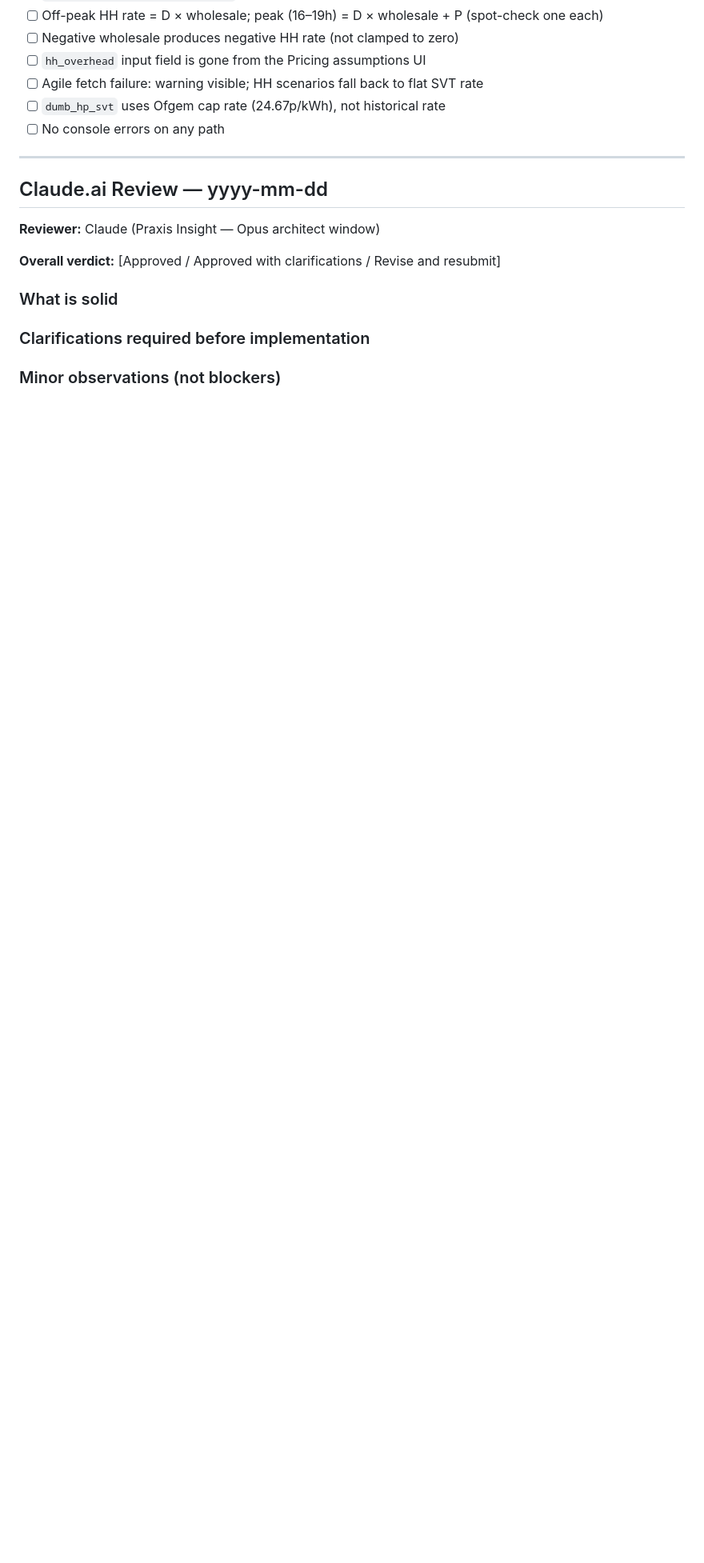
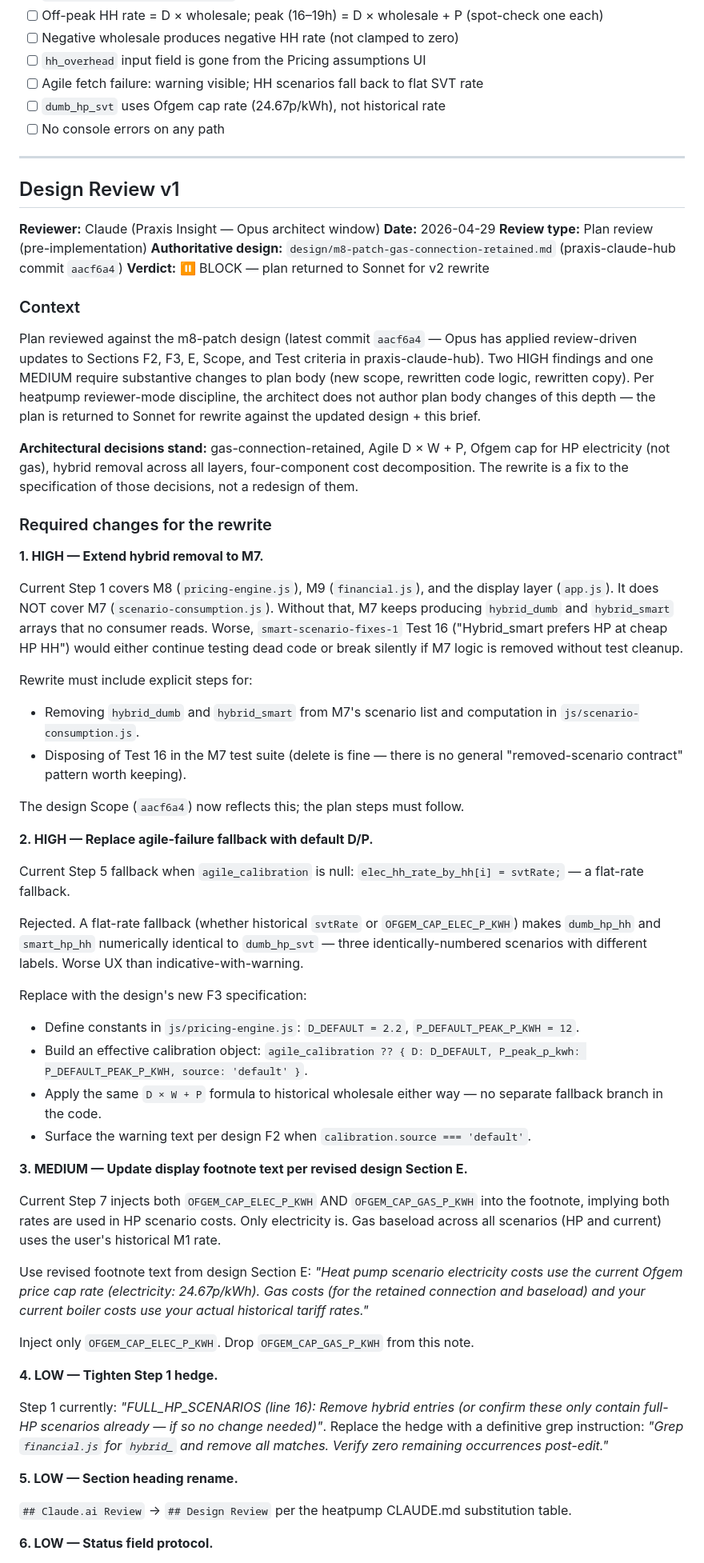
Before and after one commit to rmulherin/heatpump-analyser, a Markdown page: docs/plans/m8-patch-gas-connection-retained.md, the part around one of its changes. Shown at 80% size. Drawn GitHub-style; blank space fills up the shorter version.

Commit message:
plan blocked: m8-patch — Design Review v1 appended; pending rewrite
Status set to ⏸ Blocked. Two HIGH findings (M7 hybrid scope; default D/P fallback replacing flat-rate fallback), one MEDIUM (display footnote), four LOWs. Architectural decisions stand; rewrite is a fix to specification, not a redesign.

Updated design at praxis-claude-hub commit aacf6a4. Plan v2 rewrite to be done by Sonnet against the updated design + the appended Design Review v1 brief.

Co-Authored-By: Claude Opus 4.7 (1M context) <noreply@anthropic.com>

```diff
--- a/docs/plans/m8-patch-gas-connection-retained.md
+++ b/docs/plans/m8-patch-gas-connection-retained.md
@@ -318,14 +318,94 @@ a flat rate estimate."
 
 ---
 
-## Claude.ai Review — yyyy-mm-dd
+## Design Review v1
 
 **Reviewer:** Claude (Praxis Insight — Opus architect window)
+**Date:** 2026-04-29
+**Review type:** Plan review (pre-implementation)
+**Authoritative design:** `design/m8-patch-gas-connection-retained.md` (praxis-claude-hub commit `aacf6a4`)
+**Verdict:** ⏸ BLOCK — plan returned to Sonnet for v2 rewrite
 
-**Overall verdict:** [Approved / Approved with clarifications / Revise and resubmit]
+### Context
 
-### What is solid
+Plan reviewed against the m8-patch design (latest commit `aacf6a4` — Opus has
+applied review-driven updates to Sections F2, F3, E, Scope, and Test criteria
+in praxis-claude-hub). Two HIGH findings and one MEDIUM require substantive
+changes to plan body (new scope, rewritten code logic, rewritten copy). Per
+heatpump reviewer-mode discipline, the architect does not author plan body
+changes of this depth — the plan is returned to Sonnet for rewrite against
+the updated design + this brief.
 
-### Clarifications required before implementation
+**Architectural decisions stand:** gas-connection-retained, Agile D × W + P,
+Ofgem cap for HP electricity (not gas), hybrid removal across all layers,
+four-component cost decomposition. The rewrite is a fix to the
+specification of those decisions, not a redesign of them.
 
-### Minor observations (not blockers)
+### Required changes for the rewrite
+
+**1. HIGH — Extend hybrid removal to M7.**
+
+Current Step 1 covers M8 (`pricing-engine.js`), M9 (`financial.js`), and the
+display layer (`app.js`). It does NOT cover M7 (`scenario-consumption.js`).
+Without that, M7 keeps producing `hybrid_dumb` and `hybrid_smart` arrays that
+no consumer reads. Worse, `smart-scenario-fixes-1` Test 16
+("Hybrid_smart prefers HP at cheap HP HH") would either continue testing
+dead code or break silently if M7 logic is removed without test cleanup.
+
+Rewrite must include explicit steps for:
+- Removing `hybrid_dumb` and `hybrid_smart` from M7's scenario list and
+  computation in `js/scenario-consumption.js`.
+- Disposing of Test 16 in the M7 test suite (delete is fine — there is no
+  general "removed-scenario contract" pattern worth keeping).
+
+The design Scope (`aacf6a4`) now reflects this; the plan steps must follow.
+
+**2. HIGH — Replace agile-failure fallback with default D/P.**
+
+Current Step 5 fallback when `agile_calibration` is null:
+`elec_hh_rate_by_hh[i] = svtRate;` — a flat-rate fallback.
+
+Rejected. A flat-rate fallback (whether historical `svtRate` or
+`OFGEM_CAP_ELEC_P_KWH`) makes `dumb_hp_hh` and `smart_hp_hh` numerically
+identical to `dumb_hp_svt` — three identically-numbered scenarios with
+different labels. Worse UX than indicative-with-warning.
+
+Replace with the design's new F3 specification:
+- Define constants in `js/pricing-engine.js`:
+  `D_DEFAULT = 2.2`, `P_DEFAULT_PEAK_P_KWH = 12`.
+- Build an effective calibration object:
+  `agile_calibration ?? { D: D_DEFAULT, P_peak_p_kwh: P_DEFAULT_PEAK_P_KWH, source: 'default' }`.
+- Apply the same `D × W + P` formula to historical wholesale either way —
+  no separate fallback branch in the code.
+- Surface the warning text per design F2 when `calibration.source === 'default'`.
+
+**3. MEDIUM — Update display footnote text per revised design Section E.**
+
+Current Step 7 injects both `OFGEM_CAP_ELEC_P_KWH` AND `OFGEM_CAP_GAS_P_KWH`
+into the footnote, implying both rates are used in HP scenario costs. Only
+electricity is. Gas baseload across all scenarios (HP and current) uses the
+user's historical M1 rate.
+
+Use revised footnote text from design Section E:
+*"Heat pump scenario electricity costs use the current Ofgem price cap rate
+(electricity: 24.67p/kWh). Gas costs (for the retained connection and
+baseload) and your current boiler costs use your actual historical tariff
+rates."*
+
+Inject only `OFGEM_CAP_ELEC_P_KWH`. Drop `OFGEM_CAP_GAS_P_KWH` from this note.
+
+**4. LOW — Tighten Step 1 hedge.**
+
+Step 1 currently: *"FULL_HP_SCENARIOS (line 16): Remove hybrid entries
+(or confirm these only contain full-HP scenarios already — if so no change
+needed)"*. Replace the hedge with a definitive grep instruction:
+*"Grep `financial.js` for `hybrid_` and remove all matches. Verify zero
+remaining occurrences post-edit."*
+
+**5. LOW — Section heading rename.**
+
+`## Claude.ai Review` → `## Design Review` per the heatpump CLAUDE.md
+substitution table.
+
+**6. LOW — Status field protocol.**
+
```
Also changed, not shown: other parts of docs/plans/m8-patch-gas-connection-retained.md (+43 -4 lines).
